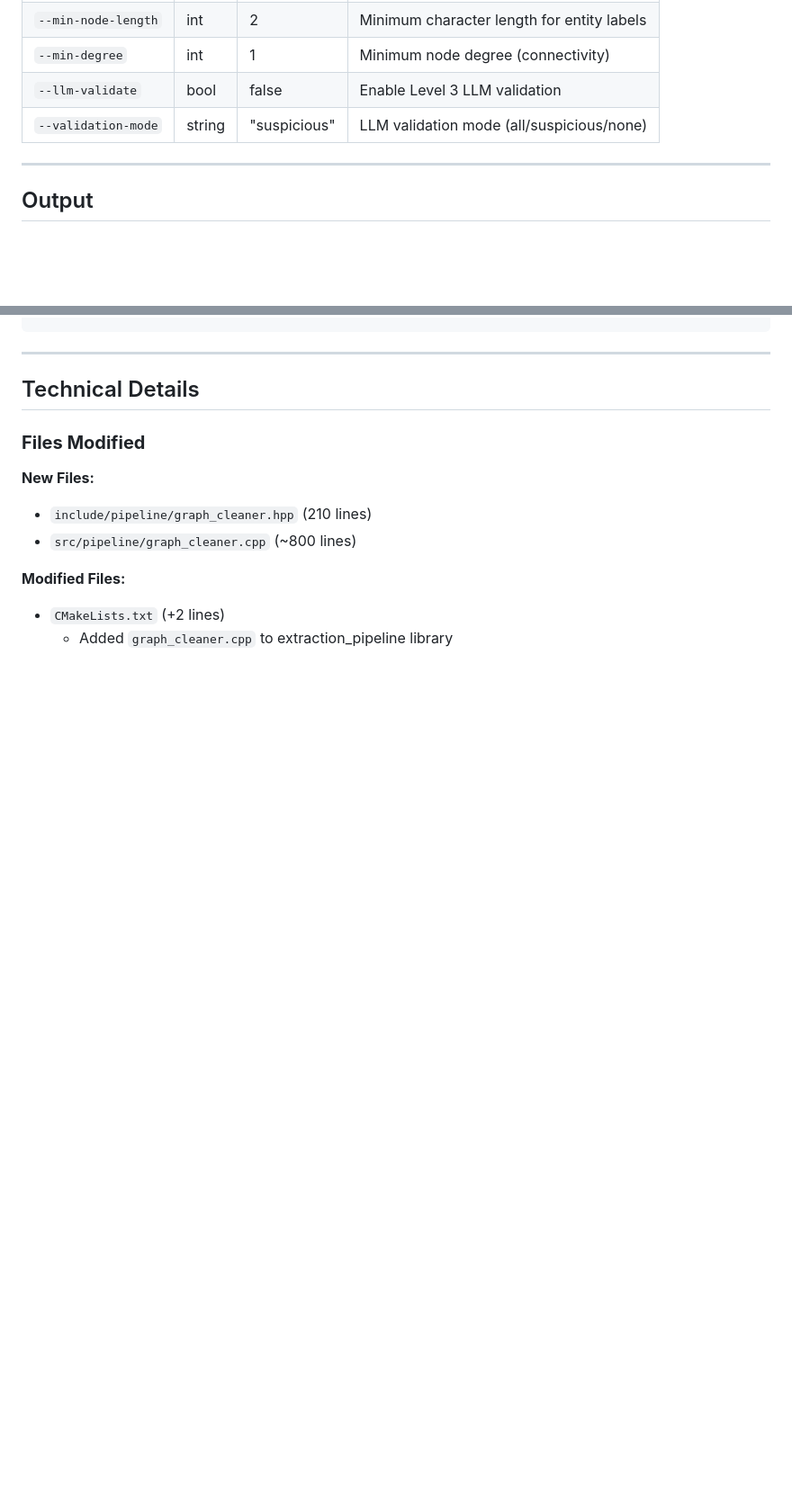
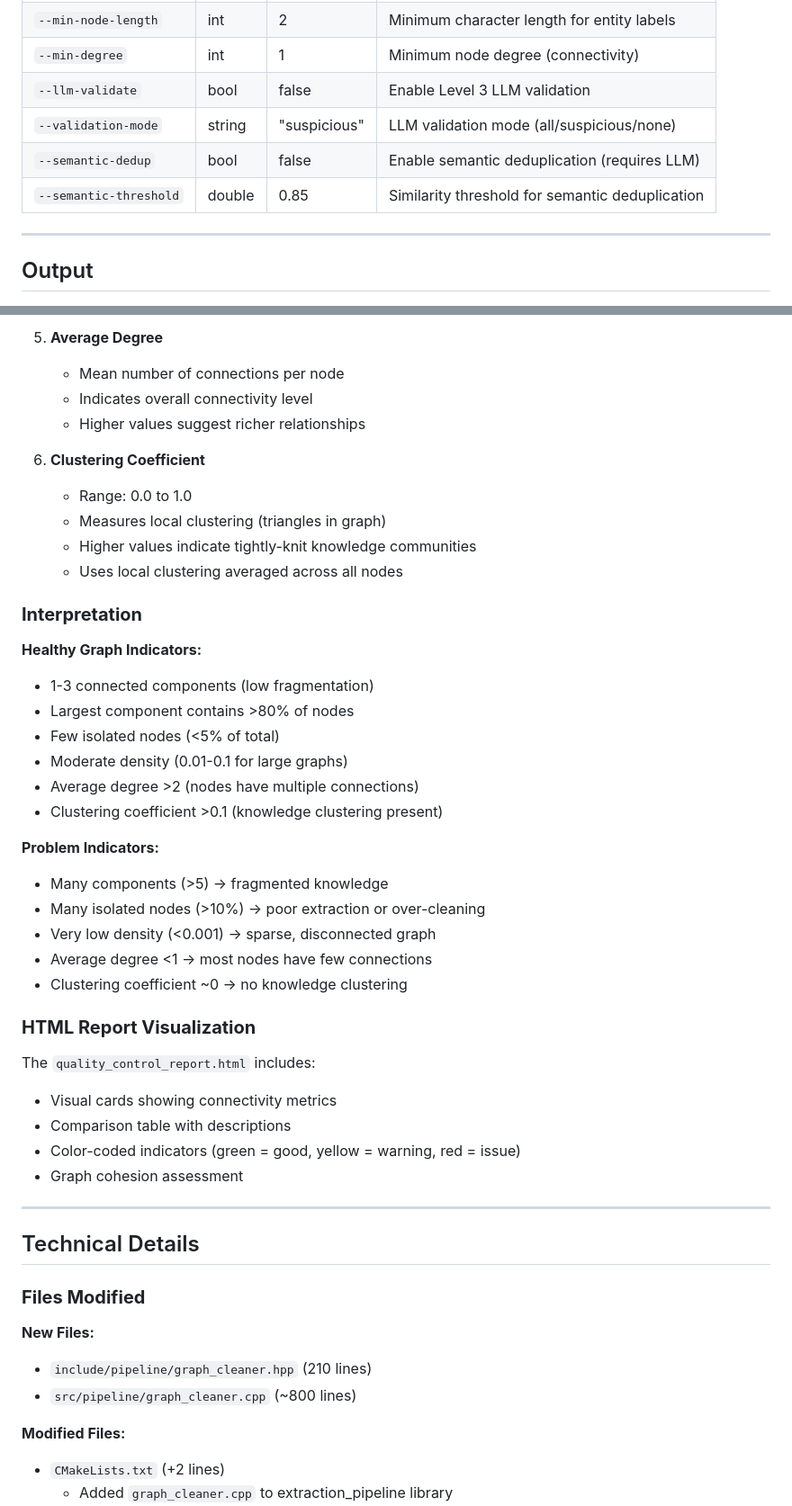
Before and after one commit to andrediasbarbosa/DynamicKnowledgeGraphs, a Markdown page: docs/QUALITY_CONTROL.md, 2 parts joined by grey strips. Shown at 90% size. Drawn GitHub-style; blank space fills up the shorter version.

```diff
--- a/docs/QUALITY_CONTROL.md
+++ b/docs/QUALITY_CONTROL.md
@@ -143,6 +143,8 @@ kg run --input paper.pdf --output runs/ \
 | `--min-degree` | int | 1 | Minimum node degree (connectivity) |
 | `--llm-validate` | bool | false | Enable Level 3 LLM validation |
 | `--validation-mode` | string | "suspicious" | LLM validation mode (all/suspicious/none) |
+| `--semantic-dedup` | bool | false | Enable semantic deduplication (requires LLM) |
+| `--semantic-threshold` | double | 0.85 | Similarity threshold for semantic deduplication |
 
 ---
 
@@ -190,3 +244,38 @@ Saved to: `Step_3_QualityControl/cleaning_report.json`
+5. **Average Degree**
+   - Mean number of connections per node
+   - Indicates overall connectivity level
+   - Higher values suggest richer relationships
+
+6. **Clustering Coefficient**
+   - Range: 0.0 to 1.0
+   - Measures local clustering (triangles in graph)
+   - Higher values indicate tightly-knit knowledge communities
+   - Uses local clustering averaged across all nodes
+
+### **Interpretation**
+
+**Healthy Graph Indicators:**
+- 1-3 connected components (low fragmentation)
+- Largest component contains >80% of nodes
+- Few isolated nodes (<5% of total)
+- Moderate density (0.01-0.1 for large graphs)
+- Average degree >2 (nodes have multiple connections)
+- Clustering coefficient >0.1 (knowledge clustering present)
+
+**Problem Indicators:**
+- Many components (>5) → fragmented knowledge
+- Many isolated nodes (>10%) → poor extraction or over-cleaning
+- Very low density (<0.001) → sparse, disconnected graph
+- Average degree <1 → most nodes have few connections
+- Clustering coefficient ~0 → no knowledge clustering
+
+### **HTML Report Visualization**
+
+The `quality_control_report.html` includes:
+- Visual cards showing connectivity metrics
+- Comparison table with descriptions
+- Color-coded indicators (green = good, yellow = warning, red = issue)
+- Graph cohesion assessment
 
 ---
 
```
Also changed, not shown: other parts of docs/QUALITY_CONTROL.md (+73 -7 lines), docs/PIPELINE.md (+65 -4 lines).
